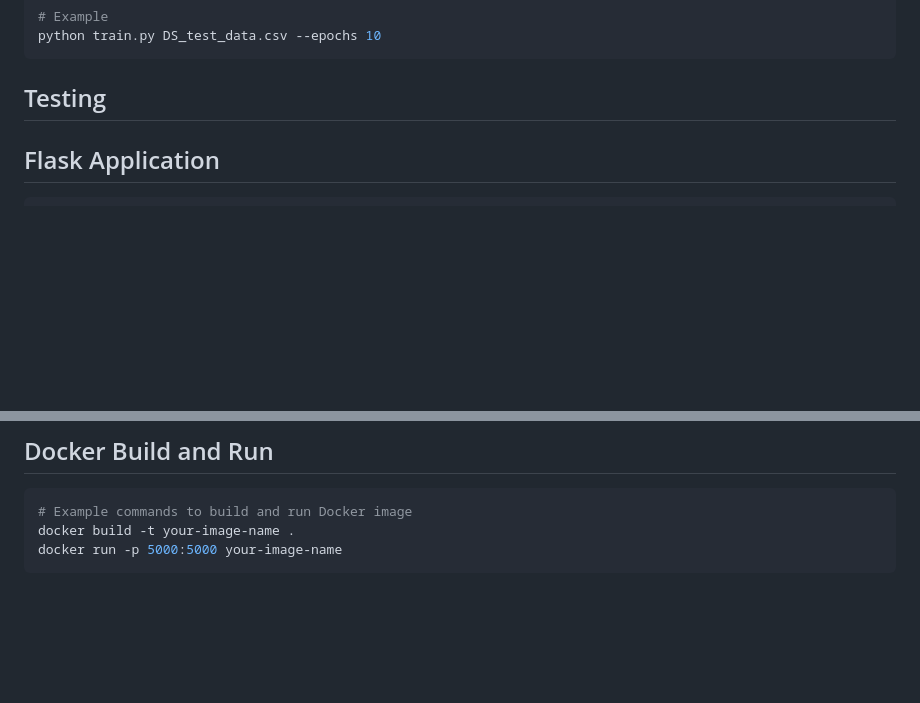
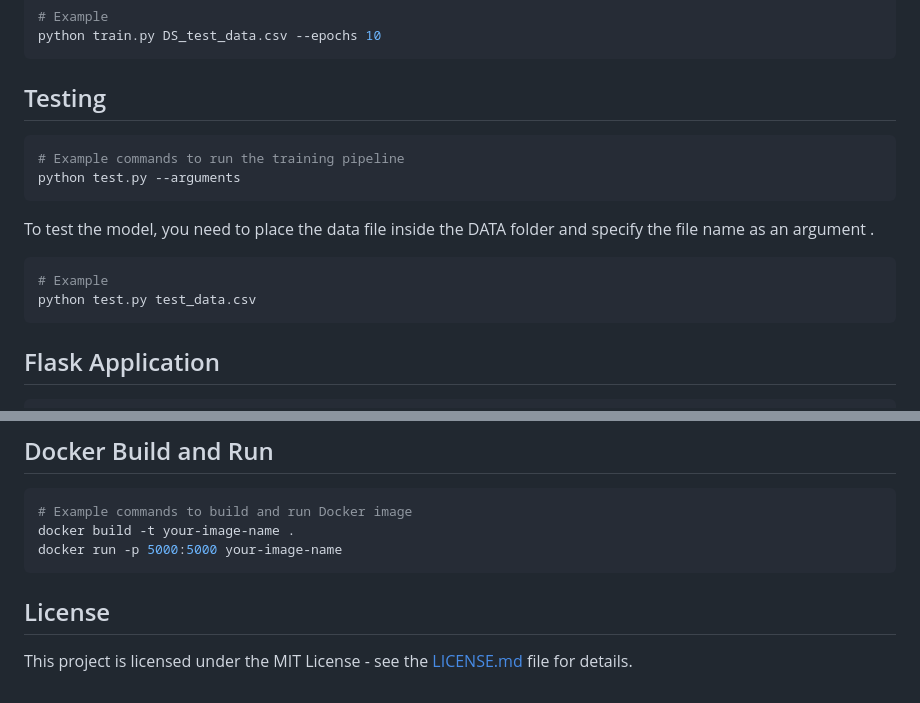
Before and after one commit to BSP-SP/Model-Deployment, a Markdown page: README.md, 2 parts joined by grey strips. Rendered like a GitHub page; blank space fills up the shorter version.

````diff
--- a/README.md
+++ b/README.md
@@ -131,7 +131,16 @@ python train.py DS_test_data.csv --epochs 10
 
 ## Testing
 
+```bash
+# Example commands to run the training pipeline
+python test.py --arguments
+```
+To test the model, you need to place the data file inside the DATA folder and specify the file name as an argument .
 
+```bash
+# Example
+python test.py test_data.csv
+```
 ## Flask Application
 ```bash
 #Example commands to run the Flask application
@@ -156,3 +165,7 @@ python app.py
 docker build -t your-image-name .
 docker run -p 5000:5000 your-image-name
 ```
+
+## License
+
+This project is licensed under the MIT License - see the [LICENSE.md](LICENSE.md) file for details.
````
